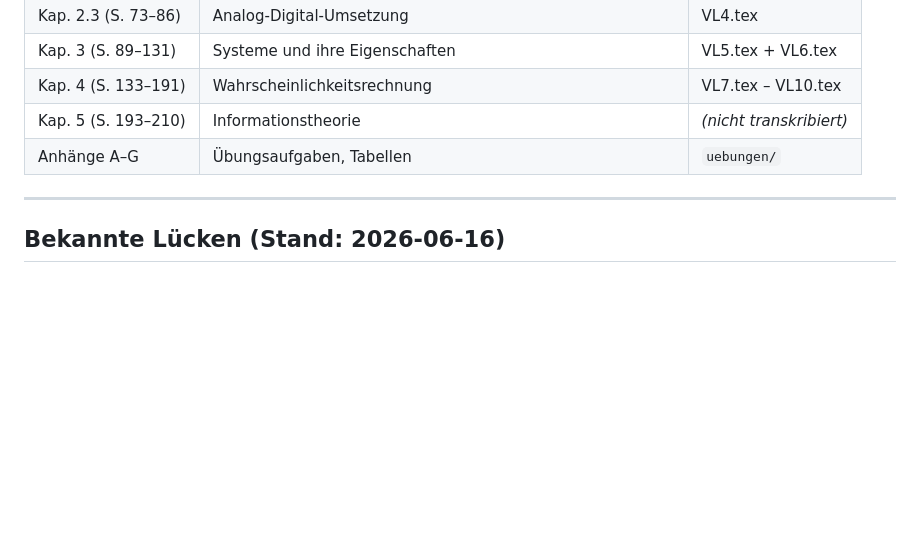
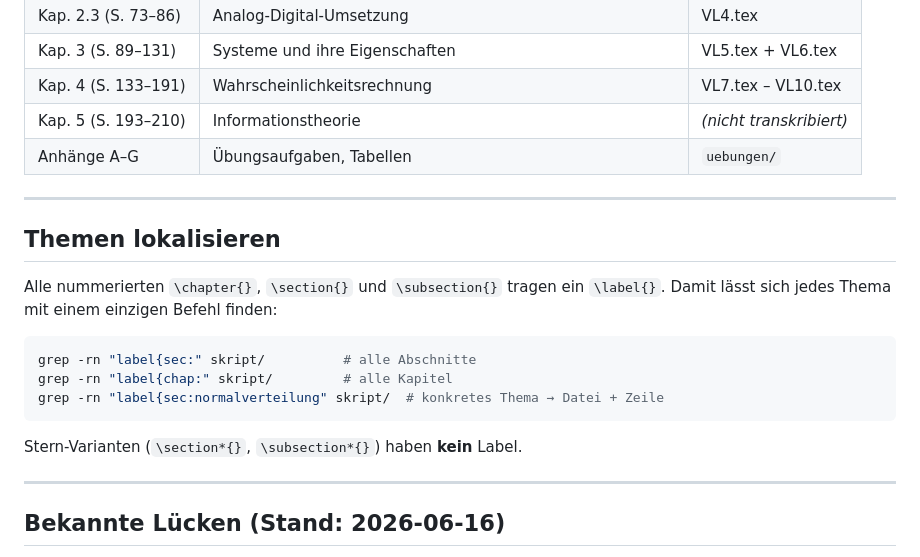
Before and after one commit to PhilippTheServer/Systemtheorie, a Markdown page: CLAUDE.md, the part around the change. Drawn GitHub-style; blank space fills up the shorter version.

Commit message:
chore(docs): document grep-based section lookup in CLAUDE.md
Co-Authored-By: Claude Sonnet 4.6 <noreply@anthropic.com>

````diff
--- a/CLAUDE.md
+++ b/CLAUDE.md
@@ -31,6 +31,20 @@ Read(file_path="vl/skript_SystheoEins_2025.pdf", pages="21-40")
 | Kap. 4 (S. 133–191) | Wahrscheinlichkeitsrechnung | VL7.tex – VL10.tex |
 | Kap. 5 (S. 193–210) | Informationstheorie | *(nicht transkribiert)* |
 | Anhänge A–G | Übungsaufgaben, Tabellen | `uebungen/` |
+
+---
+
+## Themen lokalisieren
+
+Alle nummerierten `\chapter{}`, `\section{}` und `\subsection{}` tragen ein `\label{}`. Damit lässt sich jedes Thema mit einem einzigen Befehl finden:
+
+```bash
+grep -rn "label{sec:" skript/          # alle Abschnitte
+grep -rn "label{chap:" skript/         # alle Kapitel
+grep -rn "label{sec:normalverteilung" skript/  # konkretes Thema → Datei + Zeile
+```
+
+Stern-Varianten (`\section*{}`, `\subsection*{}`) haben **kein** Label.
 
 ---
 
````
